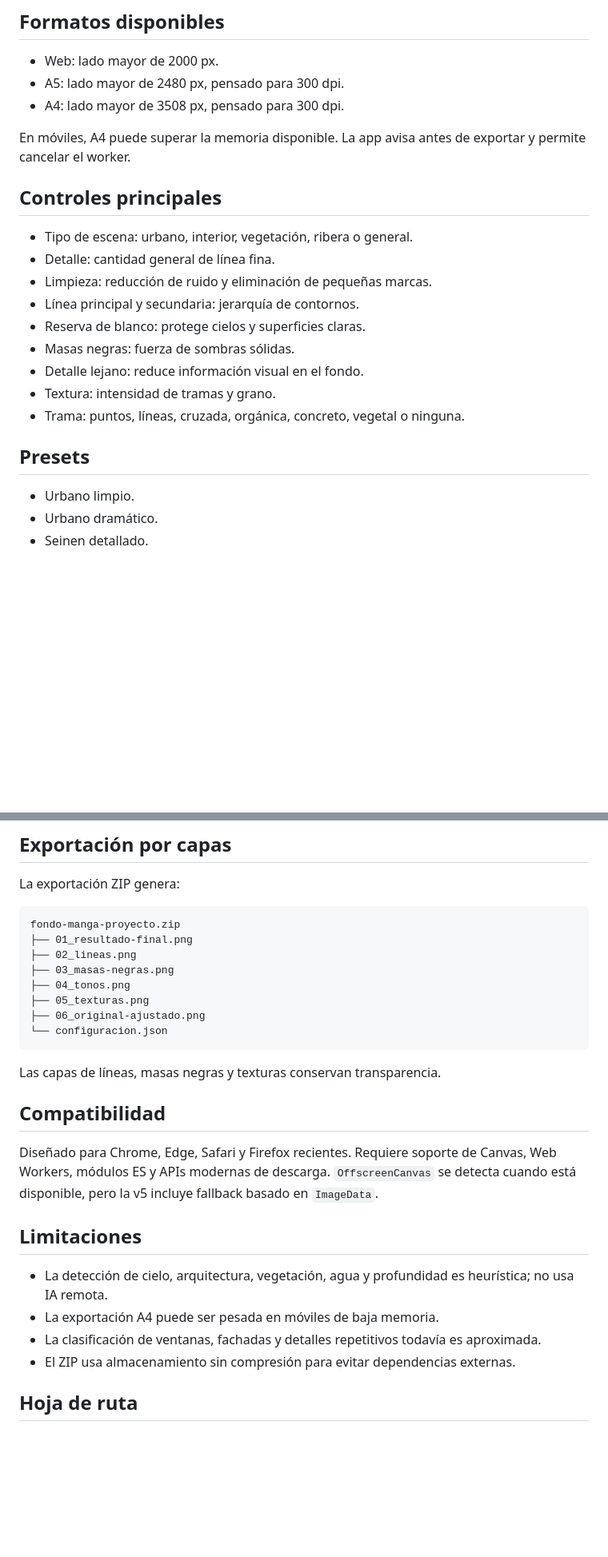
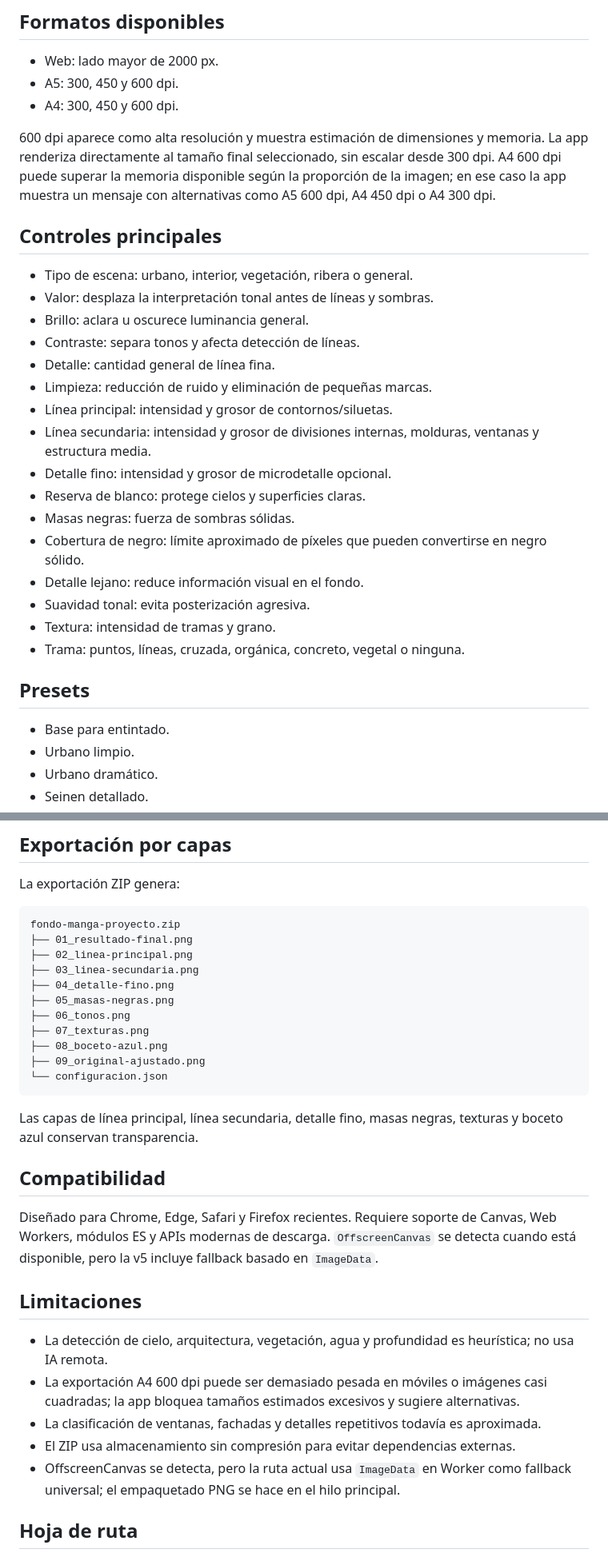
Before and after one commit to sumonteh/Fondo-manga, a Markdown page: README.md, 2 parts joined by grey strips. Shown at 80% size. Rendered like a GitHub page; blank space fills up the shorter version.

Commit message:
docs: update v5 iteration notes

````diff
--- a/README.md
+++ b/README.md
@@ -71,25 +72,33 @@ Mientras se revisa la v5, se puede probar desde la rama `codex/fondo-manga-v5`.
 ## Formatos disponibles
 
 - Web: lado mayor de 2000 px.
-- A5: lado mayor de 2480 px, pensado para 300 dpi.
-- A4: lado mayor de 3508 px, pensado para 300 dpi.
+- A5: 300, 450 y 600 dpi.
+- A4: 300, 450 y 600 dpi.
 
-En móviles, A4 puede superar la memoria disponible. La app avisa antes de exportar y permite cancelar el worker.
+600 dpi aparece como alta resolución y muestra estimación de dimensiones y memoria. La app renderiza directamente al tamaño final seleccionado, sin escalar desde 300 dpi. A4 600 dpi puede superar la memoria disponible según la proporción de la imagen; en ese caso la app muestra un mensaje con alternativas como A5 600 dpi, A4 450 dpi o A4 300 dpi.
 
 ## Controles principales
 
 - Tipo de escena: urbano, interior, vegetación, ribera o general.
+- Valor: desplaza la interpretación tonal antes de líneas y sombras.
+- Brillo: aclara u oscurece luminancia general.
+- Contraste: separa tonos y afecta detección de líneas.
 - Detalle: cantidad general de línea fina.
 - Limpieza: reducción de ruido y eliminación de pequeñas marcas.
-- Línea principal y secundaria: jerarquía de contornos.
+- Línea principal: intensidad y grosor de contornos/siluetas.
+- Línea secundaria: intensidad y grosor de divisiones internas, molduras, ventanas y estructura media.
+- Detalle fino: intensidad y grosor de microdetalle opcional.
 - Reserva de blanco: protege cielos y superficies claras.
 - Masas negras: fuerza de sombras sólidas.
+- Cobertura de negro: límite aproximado de píxeles que pueden convertirse en negro sólido.
 - Detalle lejano: reduce información visual en el fondo.
+- Suavidad tonal: evita posterización agresiva.
 - Textura: intensidad de tramas y grano.
 - Trama: puntos, líneas, cruzada, orgánica, concreto, vegetal o ninguna.
 
 ## Presets
 
+- Base para entintado.
 - Urbano limpio.
 - Urbano dramático.
 - Seinen detallado.
@@ -106,15 +115,18 @@ La exportación ZIP genera:
 ```text
 fondo-manga-proyecto.zip
 ├── 01_resultado-final.png
-├── 02_lineas.png
-├── 03_masas-negras.png
-├── 04_tonos.png
-├── 05_texturas.png
-├── 06_original-ajustado.png
+├── 02_linea-principal.png
+├── 03_linea-secundaria.png
+├── 04_detalle-fino.png
+├── 05_masas-negras.png
+├── 06_tonos.png
+├── 07_texturas.png
+├── 08_boceto-azul.png
+├── 09_original-ajustado.png
 └── configuracion.json
 ```
 
-Las capas de líneas, masas negras y texturas conservan transparencia.
+Las capas de línea principal, línea secundaria, detalle fino, masas negras, texturas y boceto azul conservan transparencia.
 
 ## Compatibilidad
 
@@ -123,9 +135,10 @@ Diseñado para Chrome, Edge, Safari y Firefox recientes. Requiere soporte de Can
 ## Limitaciones
 
 - La detección de cielo, arquitectura, vegetación, agua y profundidad es heurística; no usa IA remota.
-- La exportación A4 puede ser pesada en móviles de baja memoria.
+- La exportación A4 600 dpi puede ser demasiado pesada en móviles o imágenes casi cuadradas; la app bloquea tamaños estimados excesivos y sugiere alternativas.
 - La clasificación de ventanas, fachadas y detalles repetitivos todavía es aproximada.
 - El ZIP usa almacenamiento sin compresión para evitar dependencias externas.
+- OffscreenCanvas se detecta, pero la ruta actual usa `ImageData` en Worker como fallback universal; el empaquetado PNG se hace en el hilo principal.
 
 ## Hoja de ruta
 
````
Also changed, not shown: other parts of README.md (+3 -2 lines).
